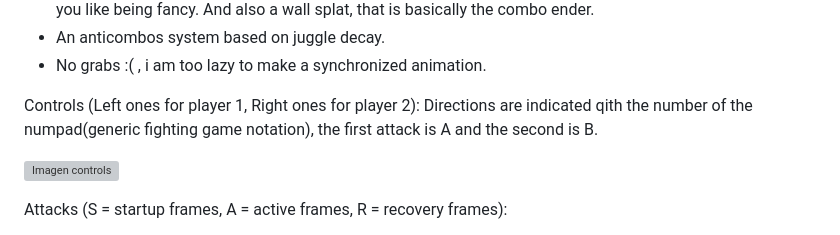
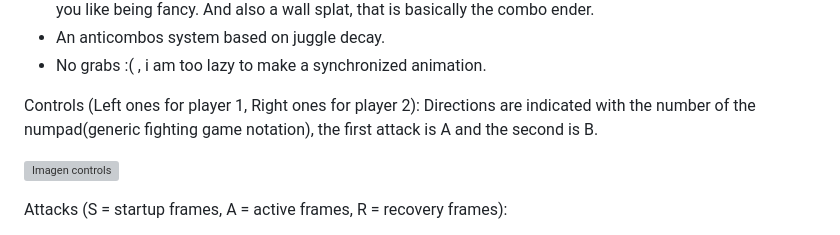
Before and after one commit to Eric11195/fightingGame, a Markdown page: README.md, the part around the change. Drawn GitHub-style; grey boxes are pictures that could not be loaded.

```diff
--- a/README.md
+++ b/README.md
@@ -18,7 +18,7 @@ Features:
 - No grabs :( , i am too lazy to make a synchronized animation.
 
 Controls (Left ones for player 1, Right ones for player 2):
-Directions are indicated qith the number of the numpad(generic fighting game notation), the first attack is A and the second is B.
+Directions are indicated with the number of the numpad(generic fighting game notation), the first attack is A and the second is B.
 
 ![Imagen controls](https://github.com/Eric11195/fightingGame/blob/main/ReadMeMedia/Controles.JPG)
 
```
